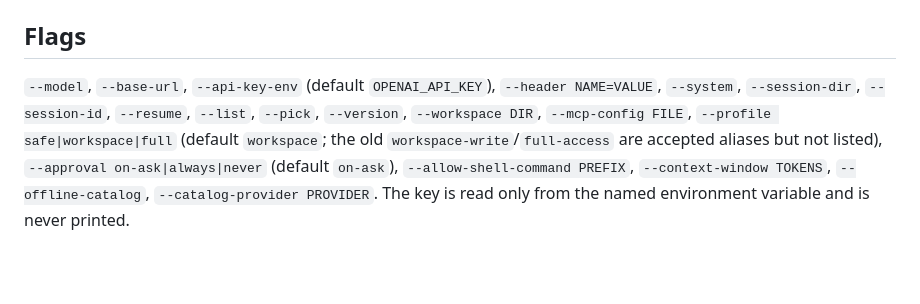
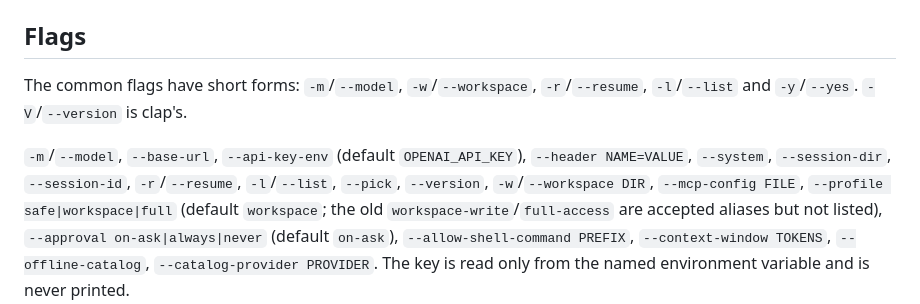
Before and after one commit to hisea/radian, a Markdown page: crates/radian-tui/README.md, the part around one of its changes. GitHub-like rendering; blank space fills up the shorter version.

```diff
--- a/crates/radian-tui/README.md
+++ b/crates/radian-tui/README.md
@@ -1058,9 +1058,12 @@ event loop, before any session exists: `Up`/`Down` select, type to filter by id/
 
 ## Flags
 
-`--model`, `--base-url`, `--api-key-env` (default `OPENAI_API_KEY`), `--header NAME=VALUE`,
-`--system`, `--session-dir`, `--session-id`, `--resume`, `--list`, `--pick`, `--version`,
-`--workspace DIR`, `--mcp-config FILE`,
+The common flags have short forms: `-m`/`--model`, `-w`/`--workspace`, `-r`/`--resume`,
+`-l`/`--list` and `-y`/`--yes`. `-V`/`--version` is clap's.
+
+`-m`/`--model`, `--base-url`, `--api-key-env` (default `OPENAI_API_KEY`), `--header NAME=VALUE`,
+`--system`, `--session-dir`, `--session-id`, `-r`/`--resume`, `-l`/`--list`, `--pick`,
+`--version`, `-w`/`--workspace DIR`, `--mcp-config FILE`,
 `--profile safe|workspace|full` (default `workspace`; the old `workspace-write`/`full-access`
 are accepted aliases but not listed),
 `--approval on-ask|always|never` (default `on-ask`), `--allow-shell-command PREFIX`,
```
Also changed, not shown: other parts of crates/radian-tui/README.md (+1 -1 lines), README.md (+8 -4 lines).
